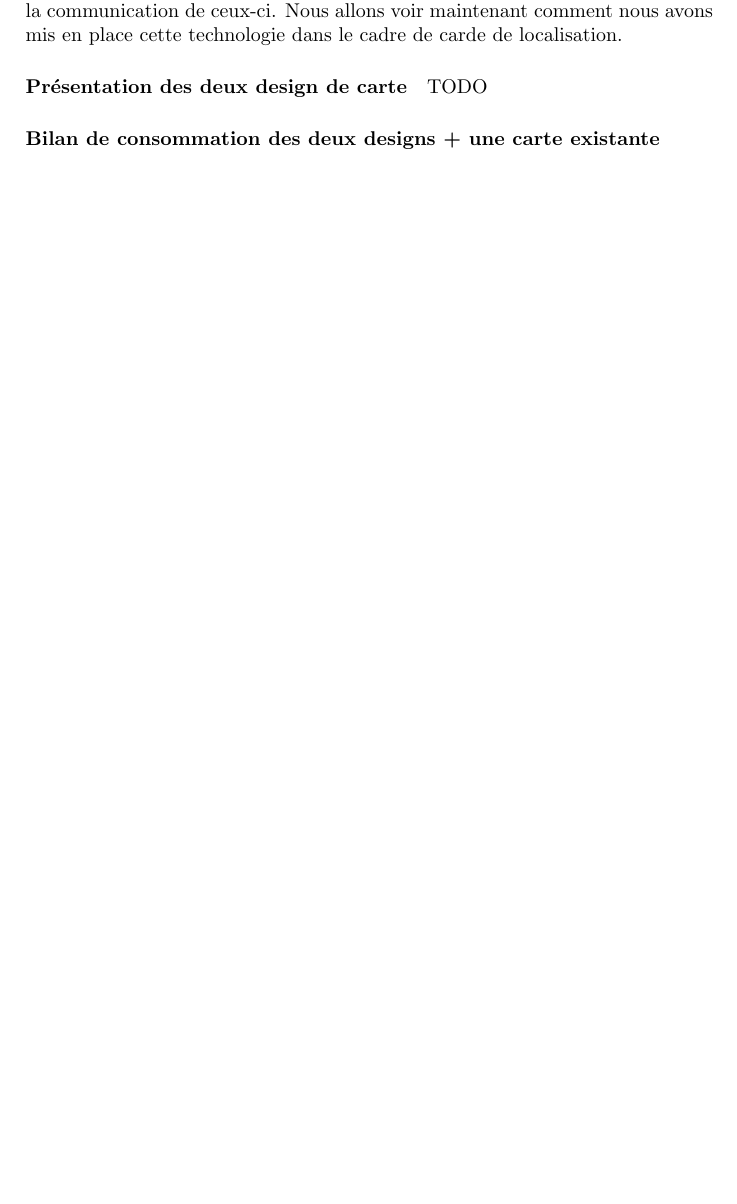
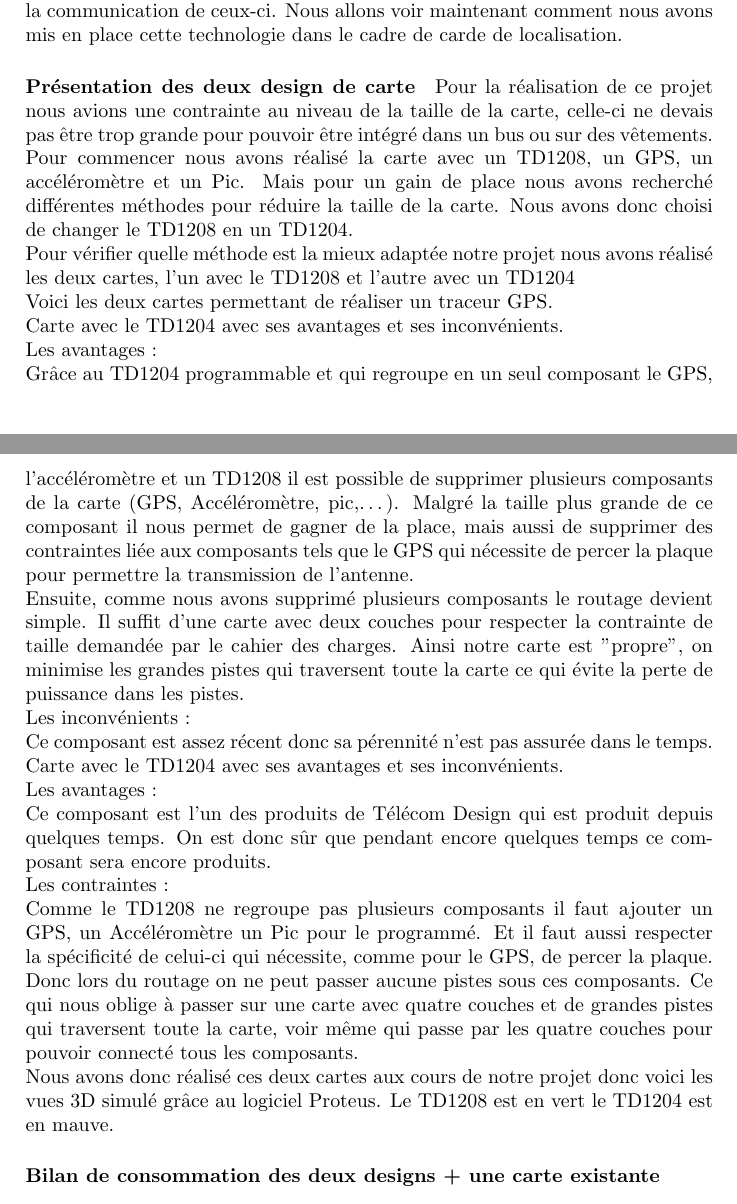
Before and after one commit to miragecentury/MasterSE01Projet7_Article, a LaTeX document (latex_article.tex): part of the page before the commit and two parts of pages 1 and 2 of 2 after it, the two joined at a grey line, cut so that both start at the same text, the shorter picture padded with empty space. Compiled offline with pdfLaTeX.

Commit message:
partie carte ajouté

```diff
--- a/latex_article.tex
+++ b/latex_article.tex
@@ -13,7 +13,25 @@ Ici se trouvera la présentation de l'existant
 \paragraph{Sigfox}
 est une technologie développé par l'entreprise du même nom. Cette entreprise a fait le parie de miser non pas sur le haut débit mais le bas débit afin de limiter au maximum le coût et la consommation énergétique. Leur but étant de fournir un support de communication accessible à tous pour l'Internet des objets.\\ Le premier point important de cette technologie est la consommation énergétique qui est inférieur au gsm habituel qui comme pour nos téléphones abaissent grandement la durée des batteries. Ici, sur 162305984 Envois Sigfox, on a économisé 4055703 Watt-heure par rapport au GSM (Source: Site Sigfox), le modem consomme 50 micro-watt comparé au 5000 du cellulaire. \\Le second point intéressant est celui de la couverture du réseau qui contrairement au réseau mobile, les antennes SigFox ont une portée bien supérieur et donc facilite le déploiement. Actuellement, le réseau en France n'est pas encore terminé mais le sera prochainement. A l'international, la société a fait une levé de fond pour commencer le déploiement, vous pourrez observer l'avancement sur le site de Sigfox de celui-ci. La grande contrainte actuellement de cette technologie est qu'elle n'est disponible qu'en émission, les modem peuvent envoyer mais pas encore recevoir. L'entreprise Sigfox attend la fin de déploiement du réseau pour mettre en place cette fonctionnalité ce qui viendra compléter parfaitement les capacités.\\Troisième points qui est la contrainte majeur est la taille des messages et le débit qui est de 12 Octets/Messages à 100 Bits/Secondes et de 140 Messages/Jours. Mais cette limitation s'explique par le cadre d'utilisation visé, les objets connectés sont très souvent très spécialisé et sont limité dans leur fonctionnalité, on peut donc voir que leur besoin en débit est très faible, sauf cas de caméra ou d'autre capteur gourmand en donnée, si on prend pour exemple un capteur de température et humidité, il est très facile de faire passer dans les messages ces données et même le niveau de batterie. Et là, encore l'Internet des objets n'est pas idées qui manquent et Sigfox apparait comme l'un des meilleurs outils pour la communication de ceux-ci. Nous allons voir maintenant comment nous avons mis en place cette technologie dans le cadre de carde de localisation.
 \paragraph{Présentation des deux design de carte}
-TODO
+Pour la réalisation de ce projet nous avions une contrainte au niveau de la taille de la carte, celle-ci ne devais pas être trop grande pour pouvoir être intégré dans un bus ou sur des vêtements.\\
+Pour commencer nous avons réalisé la carte avec un TD1208, un GPS, un accéléromètre et un Pic.
+Mais pour un gain de place nous avons recherché différentes méthodes pour réduire la taille de la carte. Nous avons donc choisi de changer le TD1208 en un TD1204.\\
+ Pour vérifier quelle méthode est la mieux adaptée notre projet nous avons réalisé les deux cartes, l'un avec le TD1208 et l'autre avec un TD1204\\
+Voici les deux cartes permettant de réaliser un traceur GPS. \\
+Carte avec le TD1204 avec ses avantages et ses inconvénients. \\
+Les avantages : \\
+Grâce au TD1204 programmable et qui regroupe en un seul composant le GPS, l'accéléromètre et un TD1208 il est possible de supprimer plusieurs composants de la carte (GPS, Accéléromètre, pic,…). Malgré la taille plus grande de ce composant il nous permet de gagner de la place, mais aussi de supprimer des contraintes liée aux composants tels que le GPS qui nécessite de percer la plaque pour permettre la transmission de l'antenne. \\
+Ensuite, comme nous avons supprimé plusieurs composants le routage devient simple. Il suffit d'une carte avec deux couches pour respecter la contrainte de taille demandée par le cahier des charges. Ainsi notre carte est  ''propre'', on minimise les grandes pistes qui traversent toute la carte ce qui évite la perte de puissance dans les pistes.\\
+Les inconvénients :\\
+Ce composant est assez récent donc sa pérennité n'est pas assurée dans le temps.
+Carte avec le TD1204 avec ses avantages et ses inconvénients. \\
+Les avantages :\\
+Ce composant est l'un des produits de Télécom Design qui est produit depuis quelques temps. On est donc sûr que pendant encore quelques temps ce composant sera encore produits.\\
+Les contraintes :\\
+Comme le TD1208 ne regroupe pas plusieurs composants il faut ajouter un GPS, un Accéléromètre un Pic pour le programmé.  Et il faut aussi respecter la spécificité de celui-ci qui nécessite, comme pour le GPS, de percer la plaque. Donc lors du routage on ne peut passer aucune pistes sous ces composants. Ce qui nous oblige à passer sur une carte avec quatre couches et de grandes pistes qui traversent toute la carte, voir même qui passe par les quatre couches pour pouvoir connecté tous les composants. \\
+Nous avons donc réalisé ces deux cartes aux cours de notre projet donc voici les vues 3D simulé grâce au logiciel Proteus. Le TD1208 est en vert le TD1204 est en mauve.
+
+
 \paragraph{Bilan de consommation des deux designs + une carte existante}
 
 \end{document}
```
Also changed, not shown: latex_article.pdf (added), 3 other files.
